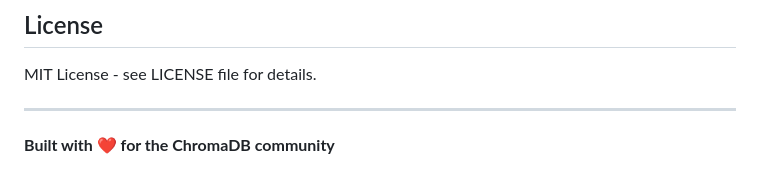
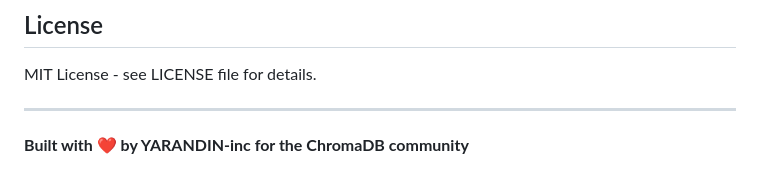
Before and after one commit to YARANDIN-inc/chromadb-admin, a Markdown page: README.md, the part around the change. GitHub-like rendering.

Commit message:
fix: updated readme.md

```diff
--- a/README.md
+++ b/README.md
@@ -475,4 +475,4 @@ MIT License - see LICENSE file for details.
 
 ---
 
-**Built with ❤️ for the ChromaDB community**
+**Built with ❤️ by YARANDIN-inc for the ChromaDB community**
```
